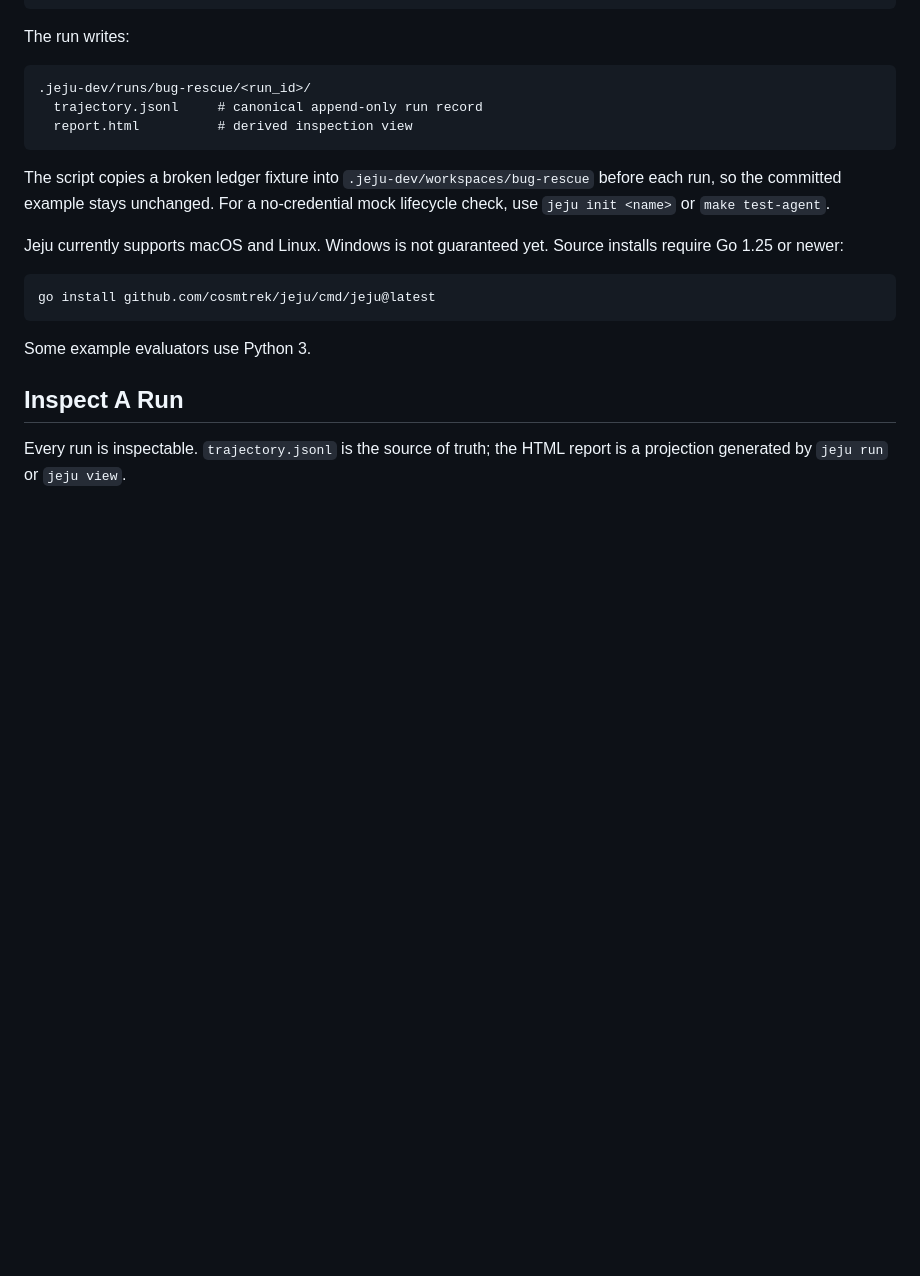
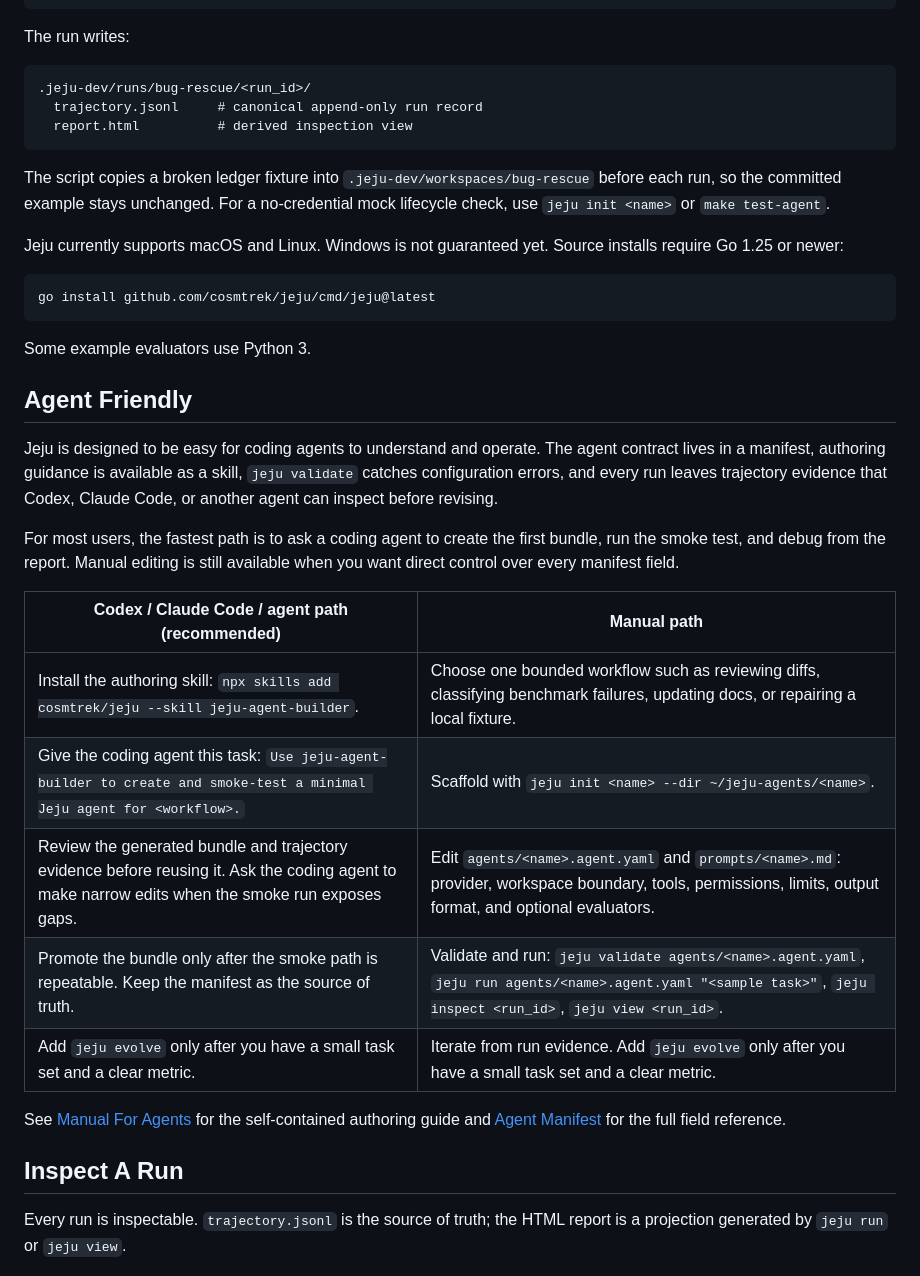
Before and after one commit to cosmtrek/jeju, a Markdown page: README.md, the part around the change. Rendered like a GitHub page; blank space fills up the shorter version.

Commit message:
docs: highlight agent-friendly authoring

````diff
--- a/README.md
+++ b/README.md
@@ -62,6 +62,29 @@ go install github.com/cosmtrek/jeju/cmd/jeju@latest
 ```
 
 Some example evaluators use Python 3.
+
+## Agent Friendly
+
+Jeju is designed to be easy for coding agents to understand and operate. The
+agent contract lives in a manifest, authoring guidance is available as a skill,
+`jeju validate` catches configuration errors, and every run leaves trajectory
+evidence that Codex, Claude Code, or another agent can inspect before revising.
+
+For most users, the fastest path is to ask a coding agent to create the first
+bundle, run the smoke test, and debug from the report. Manual editing is still
+available when you want direct control over every manifest field.
+
+| Codex / Claude Code / agent path (recommended) | Manual path |
+| --- | --- |
+| Install the authoring skill: `npx skills add cosmtrek/jeju --skill jeju-agent-builder`. | Choose one bounded workflow such as reviewing diffs, classifying benchmark failures, updating docs, or repairing a local fixture. |
+| Give the coding agent this task: `Use jeju-agent-builder to create and smoke-test a minimal Jeju agent for <workflow>.` | Scaffold with `jeju init <name> --dir ~/jeju-agents/<name>`. |
+| Review the generated bundle and trajectory evidence before reusing it. Ask the coding agent to make narrow edits when the smoke run exposes gaps. | Edit `agents/<name>.agent.yaml` and `prompts/<name>.md`: provider, workspace boundary, tools, permissions, limits, output format, and optional evaluators. |
+| Promote the bundle only after the smoke path is repeatable. Keep the manifest as the source of truth. | Validate and run: `jeju validate agents/<name>.agent.yaml`, `jeju run agents/<name>.agent.yaml "<sample task>"`, `jeju inspect <run_id>`, `jeju view <run_id>`. |
+| Add `jeju evolve` only after you have a small task set and a clear metric. | Iterate from run evidence. Add `jeju evolve` only after you have a small task set and a clear metric. |
+
+See [Manual For Agents](docs/manual-for-agents.md) for the self-contained
+authoring guide and [Agent Manifest](docs/agent-manifest.md) for the full field
+reference.
 
 ## Inspect A Run
 
````
